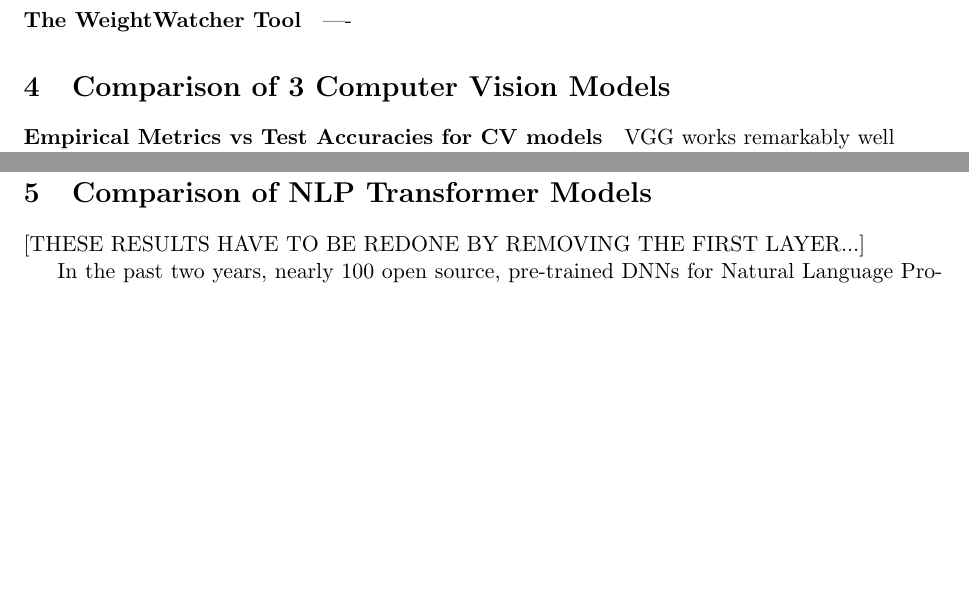
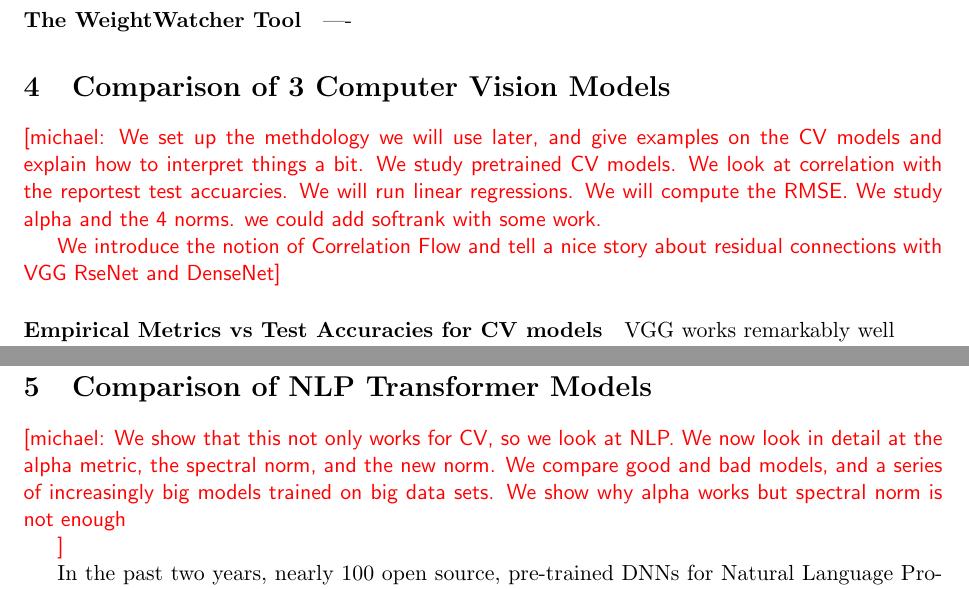
Before and after one commit to CalculatedContent/ww-trends-2020, a LaTeX paper (empirical2_TRfmt.tex, which reads cv_models.tex, nlp_models.tex): two parts of pages 5 and 8 of 14, joined at a grey line, cut so that both start at the same text, the shorter picture padded with empty space. Compiled offline with pdfLaTeX.

Commit message:
comments add for mike

```diff
--- a/cv_models.tex
+++ b/cv_models.tex
@@ -1,5 +1,16 @@
 \section{Comparison of 3 Computer Vision Models}
 \label{sxn:cv}
+
+
+\michael{We set up the methdology we will use later, and give examples on the CV models
+and explain how to interpret things a bit. We study pretrained CV models.
+We look at correlation with the reportest test accuarcies.
+ We will run linear regressions. We will compute the RMSE.
+We study alpha and the 4 norms.  we could add softrank with some work.
+
+We introduce the notion of Correlation Flow and
+tell a nice story about residual connections
+with VGG RseNet and DenseNet}
 
 \paragraph{Empirical Metrics vs Test Accuracies for CV models}
 
--- a/nlp_models.tex
+++ b/nlp_models.tex
@@ -1,7 +1,13 @@
 \section{Comparison of NLP Transformer Models}
 \label{sxn:nlp}
 
-[THESE RESULTS HAVE TO BE REDONE BY REMOVING THE FIRST LAYER...]
+\michael{We show that this not only works for CV, so we look at NLP.
+We now look in detail at the alpha metric, the spectral norm, and the new norm.
+We compare good and bad models, and a series of increasingly big models
+trained on big data sets.  We show why alpha works but spectral norm is not enough
+
+}
+
 
 In the past two years, nearly 100 open source, pre-trained DNNs for Natural Language Processing (NLP) have emerged,
 based on the revolutionary Transformer architecture, including variants of BERT, Transformer-XML, GPT, etc.
```
Also changed, not shown: all_models.tex (+2 -0 lines).
